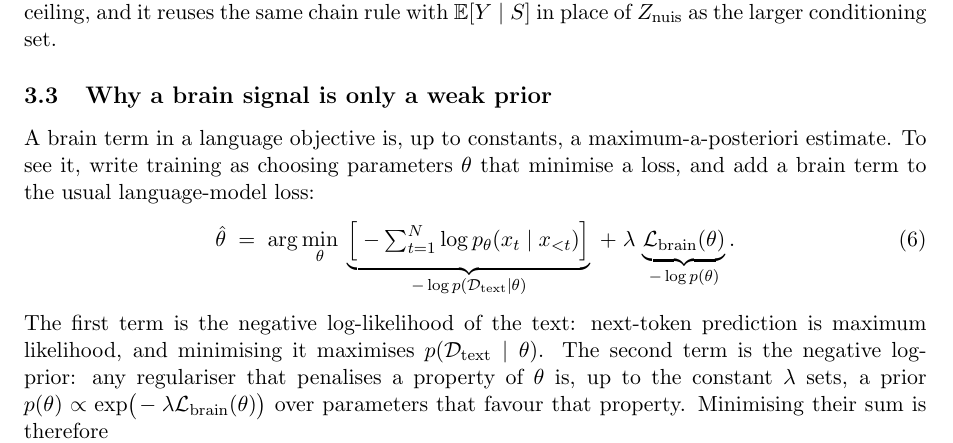
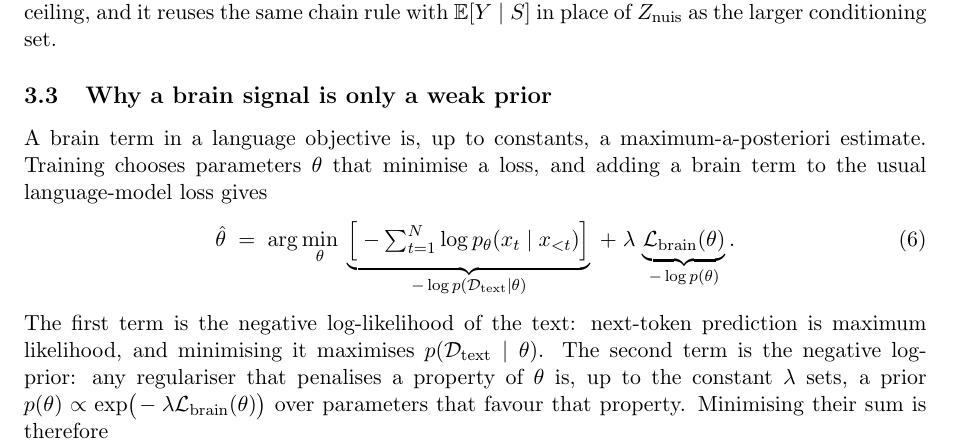
Before and after one commit to MohammadErfan-Jabbari/brain-alignment, a LaTeX paper (docs/manuscript/extended/main-extended.tex, which reads docs/manuscript/extended/sections/03_methods.tex): part of page 8 of 18, cut so that both start at the same text. Compiled offline with pdfLaTeX.

Commit message:
docs(write): v0.2 §3.3 — restore 'Training chooses parameters' logic (Erfan)
'Training loss can be written as choosing parameters' conflated the loss
with the argmin. Restored: training is the choice, the brain term is
added to the loss it minimises.

```diff
--- a/docs/manuscript/extended/sections/03_methods.tex
+++ b/docs/manuscript/extended/sections/03_methods.tex
@@ -70,7 +70,7 @@ Conditioning instead on the full stimulus-predictable response $\Eys$ asks a str
 \subsection{Why a brain signal is only a weak prior}
 
 A brain term in a language objective is, up to constants, a maximum-a-posteriori estimate.
-To see it, write training as choosing parameters $\theta$ that minimise a loss, and add a brain term to the usual language-model loss:
+Training chooses parameters $\theta$ that minimise a loss, and adding a brain term to the usual language-model loss gives
 \begin{equation}
   \hat{\theta} \;=\; \arg\min_{\theta}\; \underbrace{\Big[\textstyle -\sum_{t=1}^{N}\log p_\theta(x_t \mid x_{<t})\Big]}_{-\log p(\mathcal{D}_{\text{text}}\mid\theta)} \;+\; \lambda\,\underbrace{\Lbrain(\theta)}_{-\log p(\theta)}.
 \end{equation}
```
Also changed, not shown: docs/manuscript/extended/main-extended.pdf.
